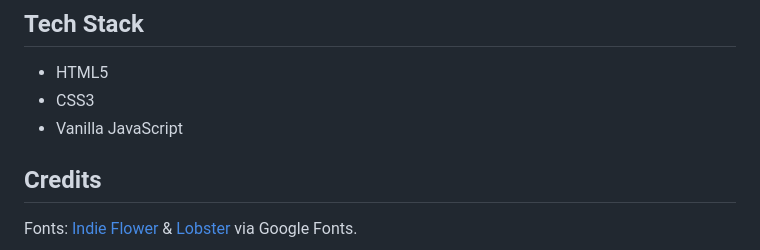
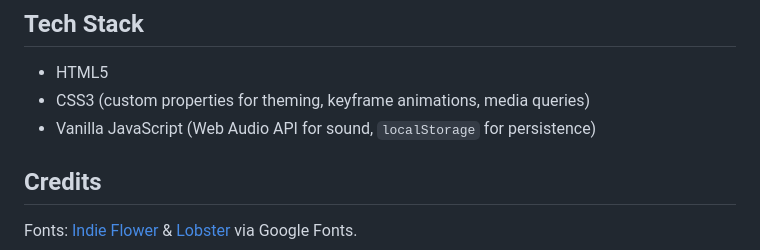
Before and after one commit to Jay-ARORA-5572/Dice-Game, a Markdown page: README.md, the part around one of its changes. GitHub-like rendering.

```diff
--- a/README.md
+++ b/README.md
@@ -30,8 +52,8 @@ Dice-Game/
 ## Tech Stack
 
 - HTML5
-- CSS3
-- Vanilla JavaScript
+- CSS3 (custom properties for theming, keyframe animations, media queries)
+- Vanilla JavaScript (Web Audio API for sound, `localStorage` for persistence)
 
 ## Credits
 
```
Also changed, not shown: other parts of README.md (+32 -10 lines), assets/og-image.png (added), assets/preview.png (added), 4 other files.
